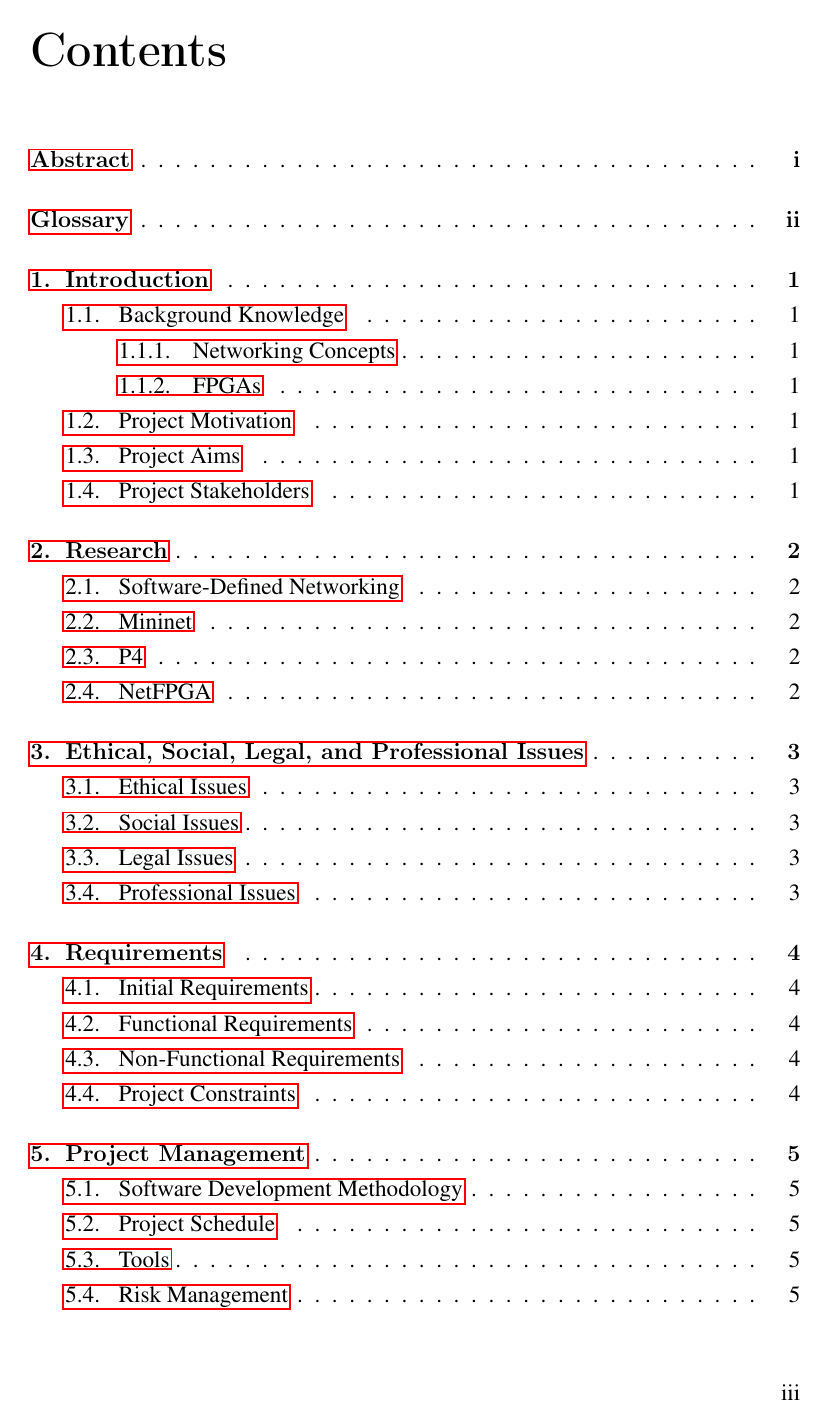
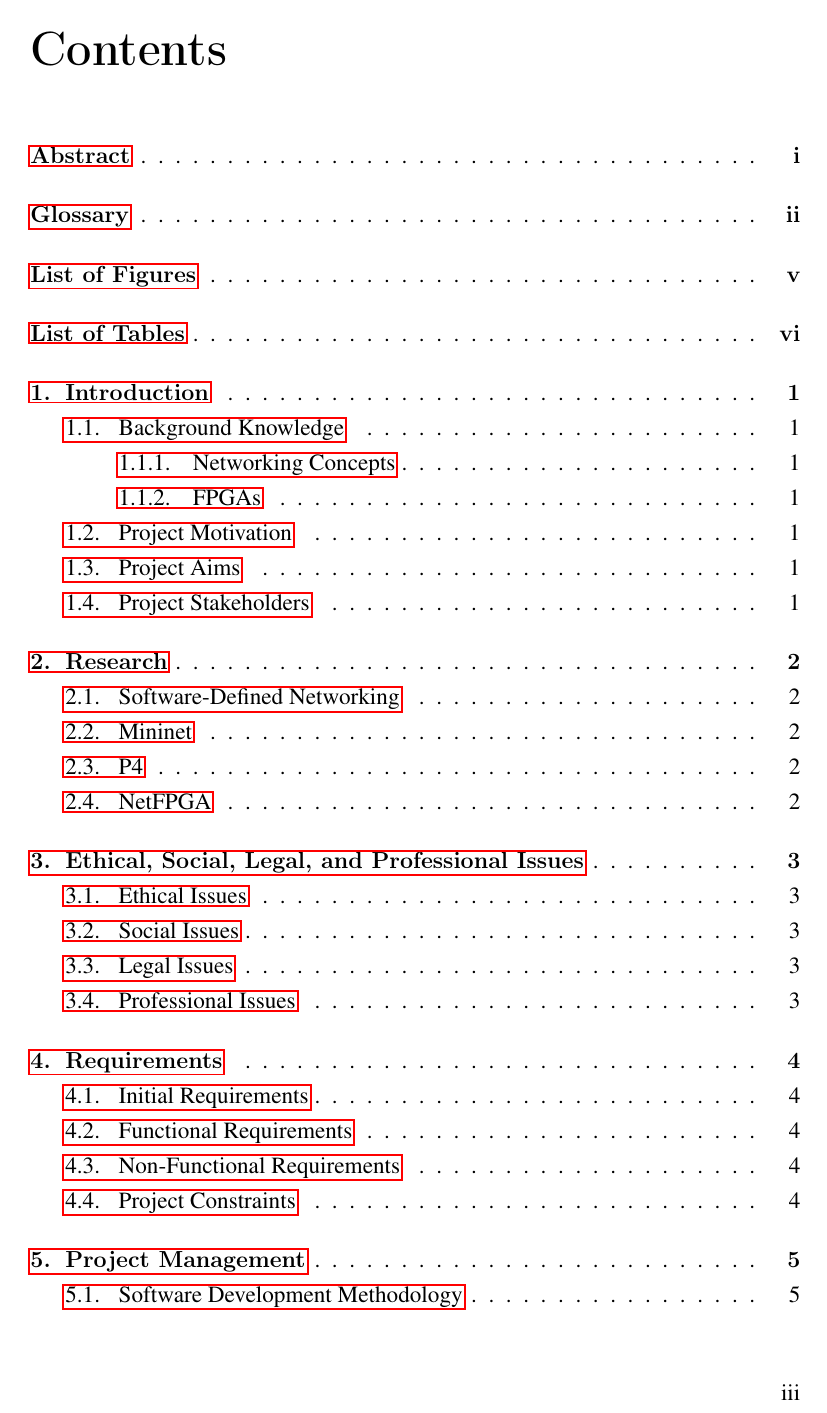
Before and after one commit to bmaximuml/CS351-Reports, a LaTeX document (final_report.tex): page 4 of 21. Compiled offline with pdfLaTeX.

Commit message:
Add lists of figures and tables to ToC

```diff
--- a/final_report.tex
+++ b/final_report.tex
@@ -5,7 +5,8 @@
   onecolumn,
   appendixprefix=true,
   toc=chapterentrywithdots,
-  toc=bibliography
+  toc=bibliography,
+  toc=listof
 ]{scrreprt}
 
 \usepackage{preamble}
```
